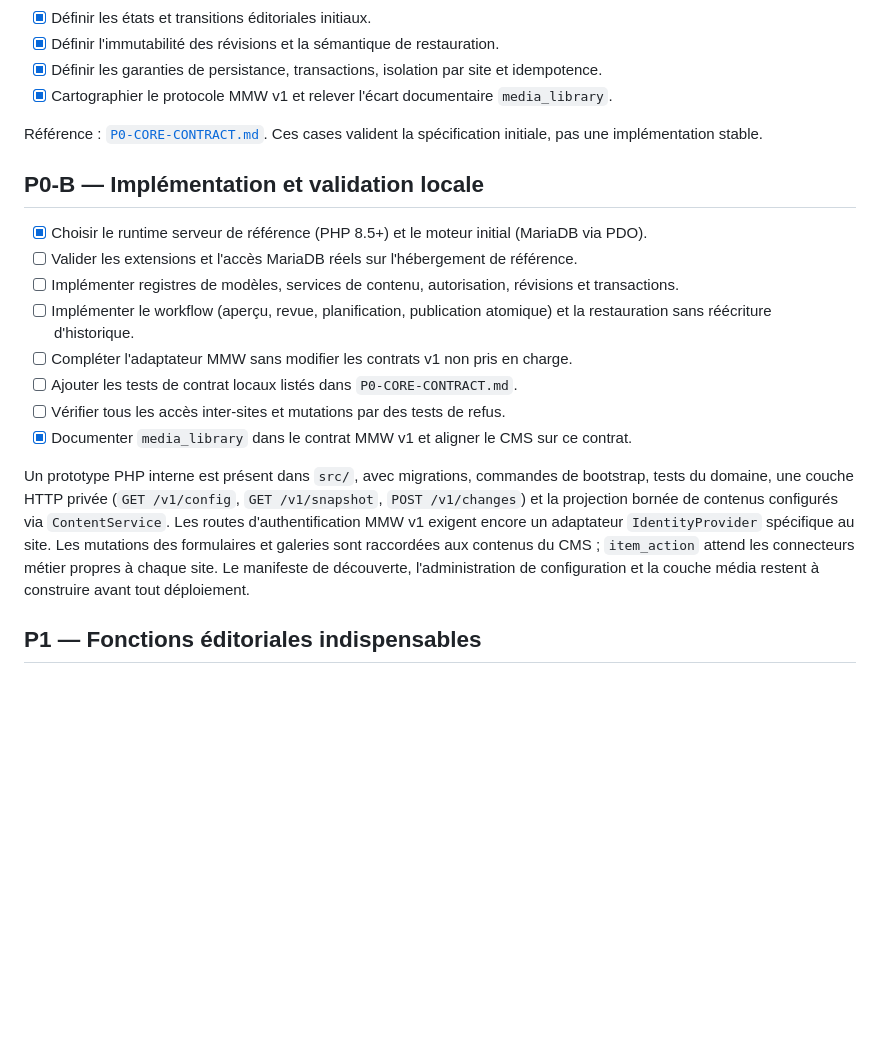
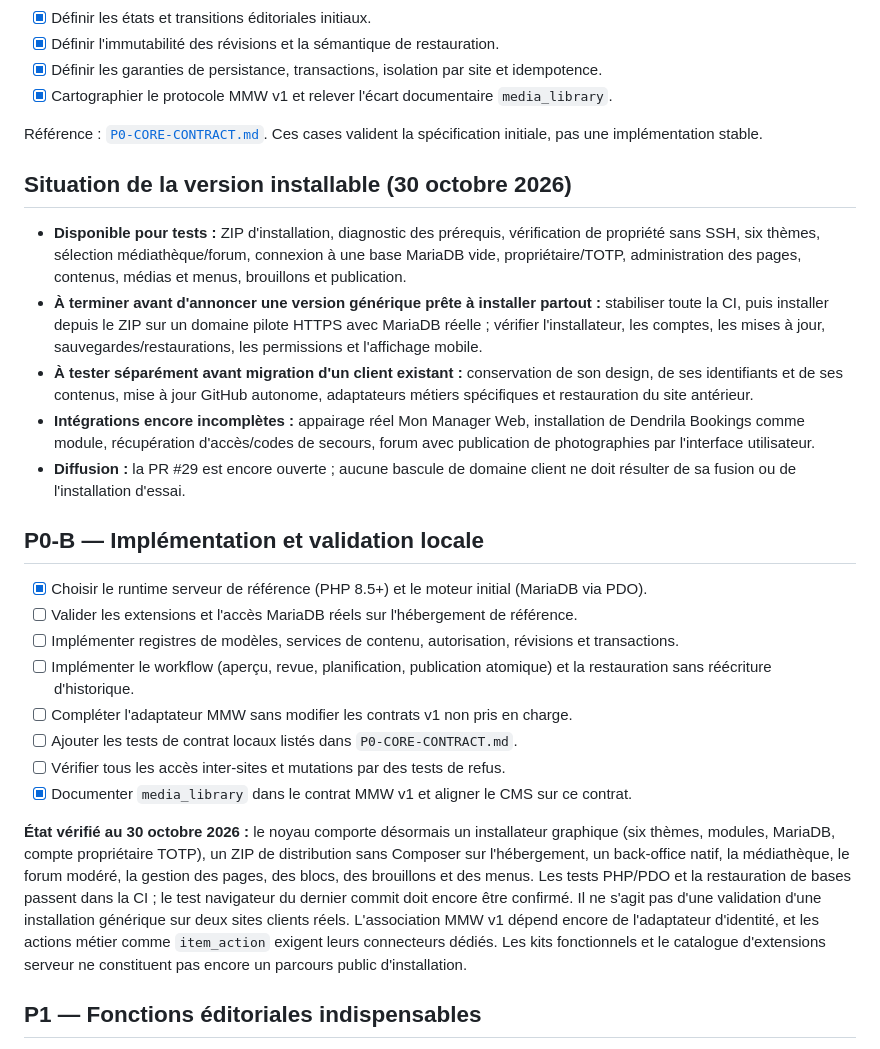
Before and after one commit to jasmin-abernathy/dendrila-cms, a Markdown page: docs/ROADMAP.md, the part around the change. Rendered like a GitHub page; blank space fills up the shorter version.

Commit message:
docs(roadmap): separate installable CMS features from outstanding real-world validation

```diff
--- a/docs/ROADMAP.md
+++ b/docs/ROADMAP.md
@@ -12,6 +12,14 @@
 
 Référence : [`P0-CORE-CONTRACT.md`](P0-CORE-CONTRACT.md). Ces cases valident la spécification initiale, pas une implémentation stable.
 
+## Situation de la version installable (30 octobre 2026)
+
+- **Disponible pour tests :** ZIP d'installation, diagnostic des prérequis, vérification de propriété sans SSH, six thèmes, sélection médiathèque/forum, connexion à une base MariaDB vide, propriétaire/TOTP, administration des pages, contenus, médias et menus, brouillons et publication.
+- **À terminer avant d'annoncer une version générique prête à installer partout :** stabiliser toute la CI, puis installer depuis le ZIP sur un domaine pilote HTTPS avec MariaDB réelle ; vérifier l'installateur, les comptes, les mises à jour, sauvegardes/restaurations, les permissions et l'affichage mobile.
+- **À tester séparément avant migration d'un client existant :** conservation de son design, de ses identifiants et de ses contenus, mise à jour GitHub autonome, adaptateurs métiers spécifiques et restauration du site antérieur.
+- **Intégrations encore incomplètes :** appairage réel Mon Manager Web, installation de Dendrila Bookings comme module, récupération d'accès/codes de secours, forum avec publication de photographies par l'interface utilisateur.
+- **Diffusion :** la PR #29 est encore ouverte ; aucune bascule de domaine client ne doit résulter de sa fusion ou de l'installation d'essai.
+
 ## P0-B — Implémentation et validation locale
 
 - [x] Choisir le runtime serveur de référence (PHP 8.5+) et le moteur initial (MariaDB via PDO).
@@ -23,7 +31,7 @@ Référence : [`P0-CORE-CONTRACT.md`](P0-CORE-CONTRACT.md). Ces cases valident l
 - [ ] Vérifier tous les accès inter-sites et mutations par des tests de refus.
 - [x] Documenter `media_library` dans le contrat MMW v1 et aligner le CMS sur ce contrat.
 
-Un prototype PHP interne est présent dans `src/`, avec migrations, commandes de bootstrap, tests du domaine, une couche HTTP privée (`GET /v1/config`, `GET /v1/snapshot`, `POST /v1/changes`) et la projection bornée de contenus configurés via `ContentService`. Les routes d'authentification MMW v1 exigent encore un adaptateur `IdentityProvider` spécifique au site. Les mutations des formulaires et galeries sont raccordées aux contenus du CMS ; `item_action` attend les connecteurs métier propres à chaque site. Le manifeste de découverte, l'administration de configuration et la couche média restent à construire avant tout déploiement.
+**État vérifié au 30 octobre 2026 :** le noyau comporte désormais un installateur graphique (six thèmes, modules, MariaDB, compte propriétaire TOTP), un ZIP de distribution sans Composer sur l'hébergement, un back-office natif, la médiathèque, le forum modéré, la gestion des pages, des blocs, des brouillons et des menus. Les tests PHP/PDO et la restauration de bases passent dans la CI ; le test navigateur du dernier commit doit encore être confirmé. Il ne s'agit pas d'une validation d'une installation générique sur deux sites clients réels. L'association MMW v1 dépend encore de l'adaptateur d'identité, et les actions métier comme `item_action` exigent leurs connecteurs dédiés. Les kits fonctionnels et le catalogue d'extensions serveur ne constituent pas encore un parcours public d'installation.
 
 ## P1 — Fonctions éditoriales indispensables
 
```
